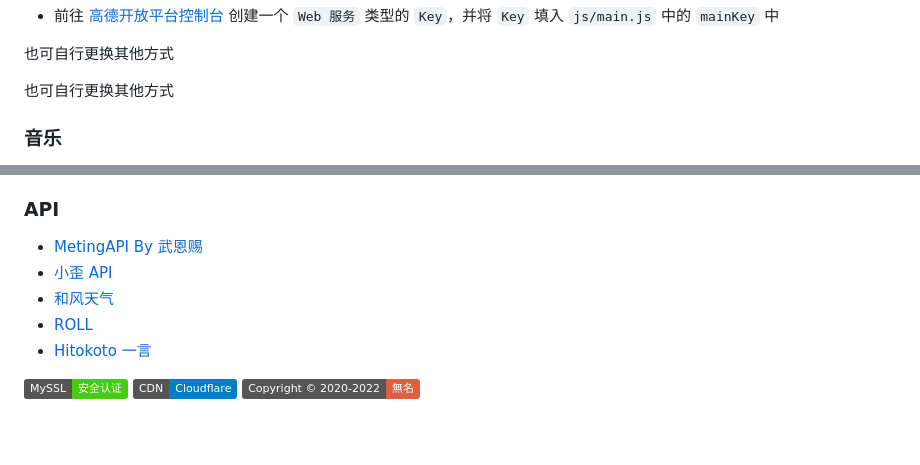
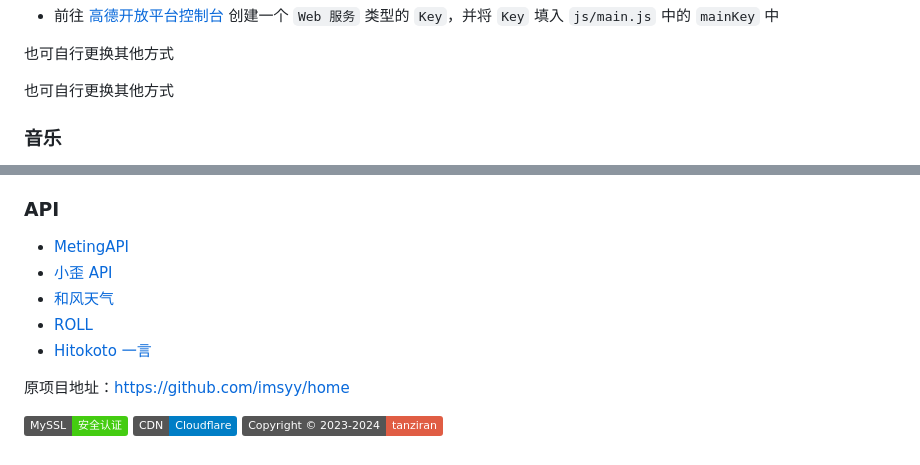
Before and after one commit to tanziran/Home, a Markdown page: README.md, 2 parts joined by grey strips. Drawn GitHub-style; badges without logos; blank space fills up the shorter version.

````diff
--- a/README.md
+++ b/README.md
@@ -81,8 +81,8 @@
             "https://api.dujin.org/bing/1920.php" //壁纸图片链接
         ]
     ],
-    "Copyright_year": "2020", //站点起始年份
-    "Copyright_text": "無名" //版权
+    "Copyright_year": "2023", //站点起始年份
+    "Copyright_text": "tanziran" //版权
 }
 ```
 
@@ -154,10 +154,12 @@ make clean all
 
 ### API
 
-* [MetingAPI By 武恩赐](https://api.wuenci.com/meting/api/)
+* [MetingAPI](https://api.injahow.cn/meting/)
 * [小歪 API](https://api.ixiaowai.cn/)
 * [和风天气](https://dev.qweather.com/)
 * [ROLL](https://www.mxnzp.com/doc/list)
 * [Hitokoto 一言](https://hitokoto.cn/)
 
-<a title="SSL" target="_blank" href="https://myssl.com/seal/detail?domain=blog.imsyy.top"><img src="https://img.shields.io/badge/MySSL-安全认证-brightgreen"></a>&nbsp;<a title="CDN" target="_blank" href="https://cdnjs.com/"><img src="https://img.shields.io/badge/CDN-Cloudflare-blue"></a>&nbsp;<a title="Copyright" target="_blank" href="https://imsyy.top/"><img src="https://img.shields.io/badge/Copyright%20%C2%A9%202020--2022-%E7%84%A1%E5%90%8D-red"></a>
+原项目地址：https://github.com/imsyy/home
+
+<a title="SSL" target="_blank" href="https://myssl.com/seal/detail?domain=blog.imsyy.top"><img src="https://img.shields.io/badge/MySSL-安全认证-brightgreen"></a>&nbsp;<a title="CDN" target="_blank" href="https://cdnjs.com/"><img src="https://img.shields.io/badge/CDN-Cloudflare-blue"></a>&nbsp;<a title="Copyright" target="_blank" href="https://tanziran.github.io/"><img src="https://img.shields.io/badge/Copyright%20%C2%A9%202023--2024-tanziran-red"></a>
````
